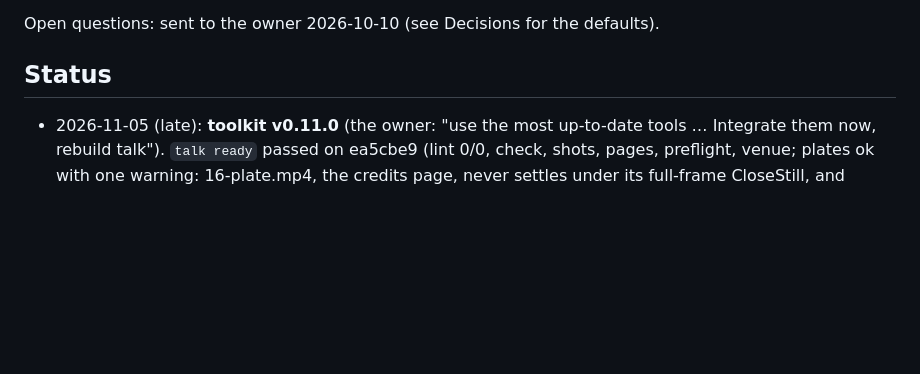
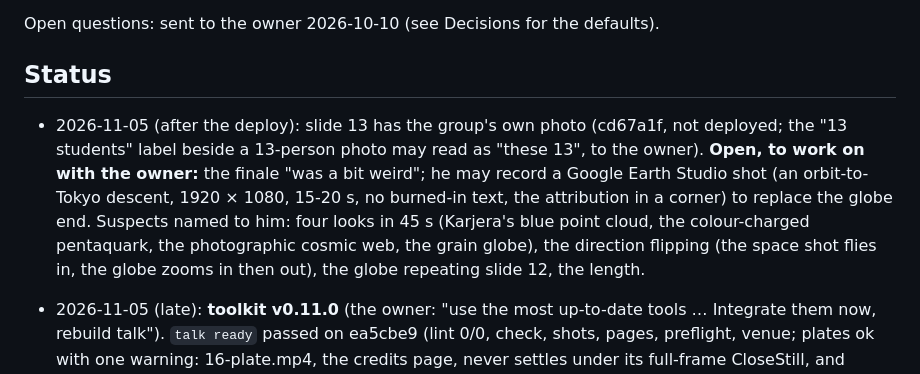
Before and after one commit to MindaugasSarpis/cern_outreach_talks, a Markdown page: talks/2026_11_18_Tokyo/CLAUDE.md, the part around the change. Rendered like a GitHub page; blank space fills up the shorter version.

Commit message:
docs(tokyo): the finale open, to rework with the owner (a Google Earth descent to Tokyo)
Co-Authored-By: Claude Opus 5.5 <noreply@anthropic.com>

```diff
--- a/talks/2026_11_18_Tokyo/CLAUDE.md
+++ b/talks/2026_11_18_Tokyo/CLAUDE.md
@@ -51,6 +51,15 @@ Private context (sources, people, budget): `~/.local/share/outreach_talks/briefs
 Open questions: sent to the owner 2026-10-10 (see Decisions for the defaults).
 
 ## Status
+
+- 2026-11-05 (after the deploy): slide 13 has the group's own photo (cd67a1f, not deployed; the
+  "13 students" label beside a 13-person photo may read as "these 13", to the owner). **Open, to
+  work on with the owner:** the finale "was a bit weird"; he may record a Google Earth Studio shot
+  (an orbit-to-Tokyo descent, 1920 × 1080, 15-20 s, no burned-in text, the attribution in a corner)
+  to replace the globe end. Suspects named to him: four looks in 45 s (Karjera's blue point cloud,
+  the colour-charged pentaquark, the photographic cosmic web, the grain globe), the direction
+  flipping (the space shot flies in, the globe zooms in then out), the globe repeating slide 12,
+  the length.
 
 - 2026-11-05 (late): **toolkit v0.11.0** (the owner: "use the most up-to-date tools … Integrate them
   now, rebuild talk"). `talk ready` passed on ea5cbe9 (lint 0/0, check, shots, pages, preflight,
```
